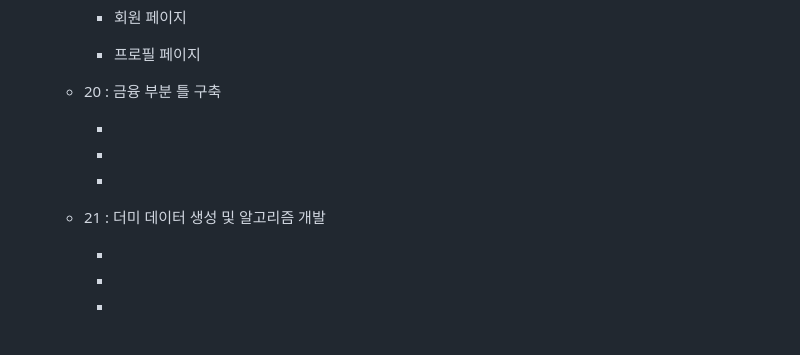
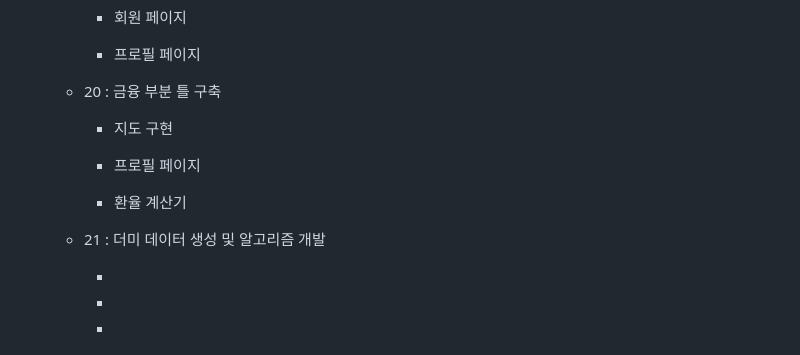
Before and after one commit to minimimin/FinancePJT_with_sim, a Markdown page: README.md, the part around the change printed below. GitHub-like rendering.

Commit message:
231120_6

```diff
--- a/README.md
+++ b/README.md
@@ -34,11 +34,12 @@
 
   - 20 : 금융 부분 틀 구축
 
-    -
+    - 지도 구현
 
-    -
+    - 프로필 페이지
 
-    -
+    - 환율 계산기
+
   - 21 : 더미 데이터 생성 및 알고리즘 개발
 
     -
@@ -46,6 +47,7 @@
     -
 
     -
+
   - 22 : UX/UI 개선
 
     -
```
Also changed, not shown: other parts of README.md (+1 -1 lines).
